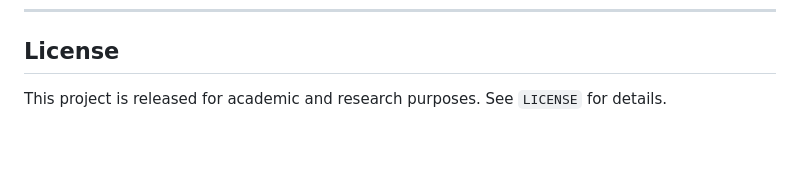
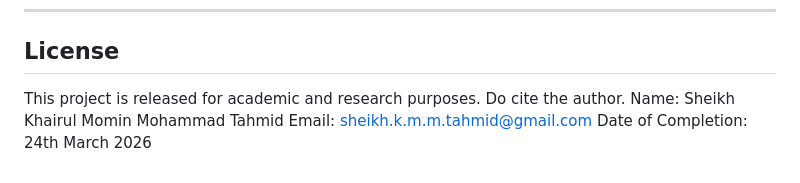
Before and after one commit to sheikhkmmtahmid/AI-Lead-Quality-Scoring-Spam-Detection-using-Hybrid-NLP-and-XGBoost, a Markdown page: README.md, the part around the change. Rendered like a GitHub page; blank space fills up the shorter version.

Commit message:
Update license section with author details
Added author information and completion date to the license section.

```diff
--- a/README.md
+++ b/README.md
@@ -359,4 +359,7 @@ The quality target (`quality_score_rule`) is a continuous value in [0, 1] derive
 
 ## License
 
-This project is released for academic and research purposes. See `LICENSE` for details.
+This project is released for academic and research purposes. Do cite the author.
+Name: Sheikh Khairul Momin Mohammad Tahmid
+Email: sheikh.k.m.m.tahmid@gmail.com
+Date of Completion: 24th March 2026
```
